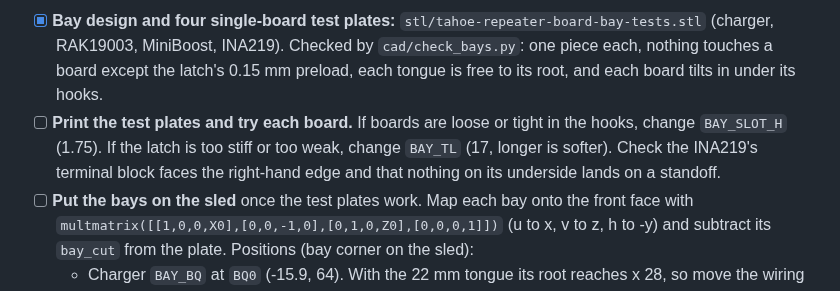
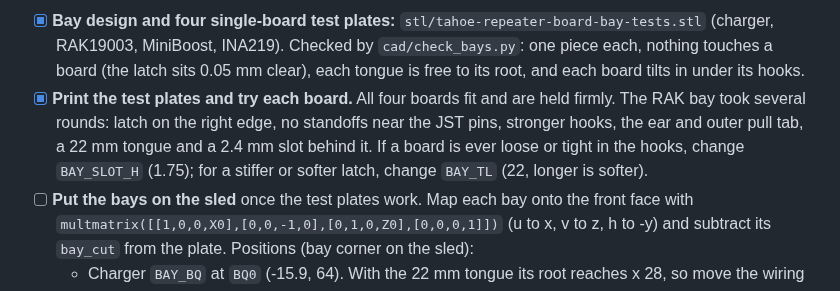
Before and after one commit to ksullivan86/meshcore, a Markdown page: tahoe-repeater/ROADMAP.md, the part around one of its changes. Rendered like a GitHub page.

```diff
--- a/tahoe-repeater/ROADMAP.md
+++ b/tahoe-repeater/ROADMAP.md
@@ -20,6 +20,6 @@ The replacement is a **board bay** (`BOARD BAYS` in the CAD): standoffs for supp
 
-- [x] **Bay design and four single-board test plates:** `stl/tahoe-repeater-board-bay-tests.stl` (charger, RAK19003, MiniBoost, INA219). Checked by `cad/check_bays.py`: one piece each, nothing touches a board except the latch's 0.15 mm preload, each tongue is free to its root, and each board tilts in under its hooks.
-- [ ] **Print the test plates and try each board.** If boards are loose or tight in the hooks, change `BAY_SLOT_H` (1.75). If the latch is too stiff or too weak, change `BAY_TL` (17, longer is softer). Check the INA219's terminal block faces the right-hand edge and that nothing on its underside lands on a standoff.
+- [x] **Bay design and four single-board test plates:** `stl/tahoe-repeater-board-bay-tests.stl` (charger, RAK19003, MiniBoost, INA219). Checked by `cad/check_bays.py`: one piece each, nothing touches a board (the latch sits 0.05 mm clear), each tongue is free to its root, and each board tilts in under its hooks.
+- [x] **Print the test plates and try each board.** All four boards fit and are held firmly. The RAK bay took several rounds: latch on the right edge, no standoffs near the JST pins, stronger hooks, the ear and outer pull tab, a 22 mm tongue and a 2.4 mm slot behind it. If a board is ever loose or tight in the hooks, change `BAY_SLOT_H` (1.75); for a stiffer or softer latch, change `BAY_TL` (22, longer is softer).
 - [ ] **Put the bays on the sled** once the test plates work. Map each bay onto the front face with `multmatrix([[1,0,0,X0],[0,0,-1,0],[0,1,0,Z0],[0,0,0,1]])` (u to x, v to z, h to -y) and subtract its `bay_cut` from the plate. Positions (bay corner on the sled):
   - Charger `BAY_BQ` at `BQ0` (-15.9, 64). With the 22 mm tongue its root reaches x 28, so move the wiring zip slot at (26, 88) clear of it. Its pull tab reaches about z 101 at x 6 to 11; check it against the battery strap and the zip slots above. Hooks on the bottom edge either side of the JST sockets, latch on the top edge right of the USB-C, tongue running right (clear of the battery, which touches the plate along x = -5). Stops above the battery strap.
   - RAK19003 `BAY_RAK` at `RAK0` (-17, 20). Hooks on the right edge, latch on the left edge below the USB-C. The half-hole standoff stays.
```
Also changed, not shown: other parts of tahoe-repeater/ROADMAP.md (+1 -1 lines), wio-tracker-l1/images/check-fit-test-assembled.png (deleted), wio-tracker-l1/images/check-fit-test-door.png (added), wio-tracker-l1/images/check-fit-test-keeper.png (deleted), wio-tracker-l1/images/check-fit-test-print.png, 4 other files.
